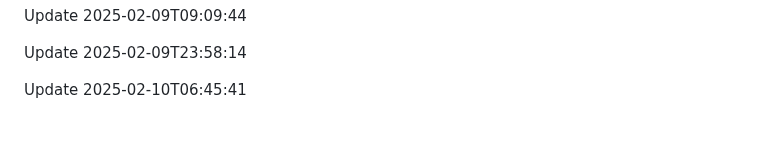
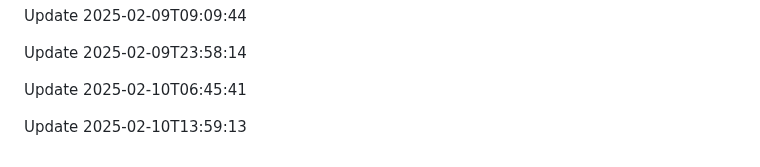
Before and after one commit to htiketun/mypocket, a Markdown page: README.md, the part around the change. GitHub-like rendering; blank space fills up the shorter version.

```diff
--- a/README.md
+++ b/README.md
@@ -1596,3 +1596,5 @@ Update 2025-02-09T09:09:44
 Update 2025-02-09T23:58:14
 
 Update 2025-02-10T06:45:41
+
+Update 2025-02-10T13:59:13
```
